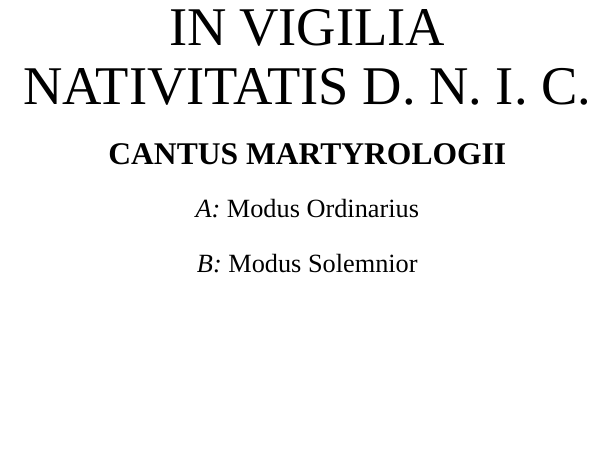
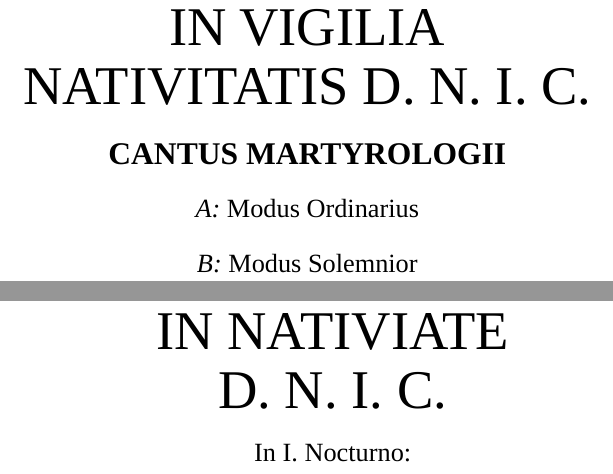
Before and after one commit to editio-ludovicana/laudes-festivae, a LaTeX book (laudes-festivae.tex): part of the page before the commit and two parts of pages 1 and 2 of 2 after it, the two joined at a grey line, cut so that both start at the same text, the shorter picture padded with empty space. Compiled offline with LuaLaTeX; a missing font is replaced by an installed copy or a similar font.

Commit message:
add matins versicle

```diff
--- a/laudes-festivae.tex
+++ b/laudes-festivae.tex
@@ -45,6 +45,25 @@ NATIVITATIS D. N. I. C.}
 \gregorioscore{gabc/date-2}
 
 \gresetinitiallines{1}
-\gregorioscore{gabc/Christmas Eve Martyrology-2}
+\gregorioscore{gabc/Christmas-Eve-Martyrology-2}
+\vfill
+\pagebreak
 
+\thispagestyle{firstpage}
+\fancyhead [C]{In Nativitate D. N. I. C.}
+\fancyhead [LE, RO]{\thepage}
+\fancyfoot{}
+
+\begin{center}
+\huge{IN NATIVIATE
+
+D. N. I. C.}
+
+\bigskip
+
+\normalsize{In I. Nocturno:}
+\end{center}
+
+\gresetinitiallines{0}
+\gregorioscore{gabc/vers-tamquam}
 \end{document}
```
Also changed, not shown: laudes-festivae.tex (2 more changed lines), 7 other files.
